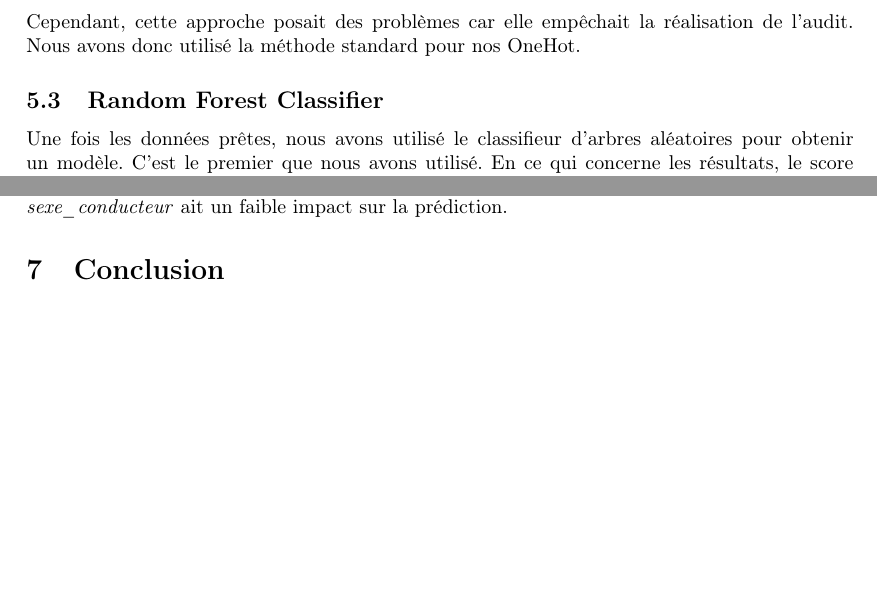
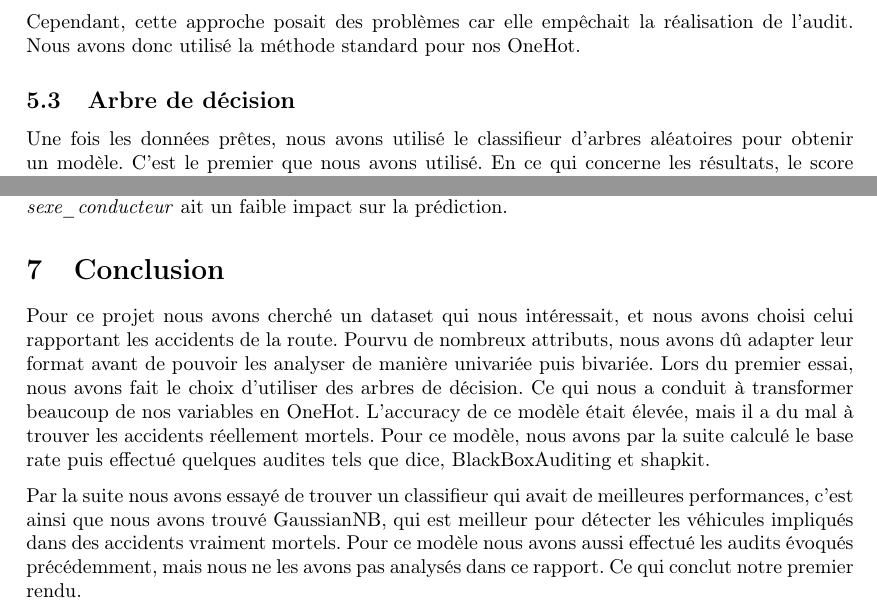
Before and after one commit to erwanlem/fairness, a LaTeX document (rapport/rapport.tex): two parts of pages 9 and 14 of 15, joined at a grey line, cut so that both start at the same text, the shorter picture padded with empty space. Compiled offline with pdfLaTeX.

Commit message:
Ajout proto conclusion

```diff
--- a/rapport/rapport.tex
+++ b/rapport/rapport.tex
@@ -248,7 +248,7 @@
     Cependant, cette approche posait des problèmes car elle empêchait la réalisation de l'audit. Nous avons donc utilisé la méthode
     standard pour nos OneHot.
 
-    \subsection{Random Forest Classifier}
+    \subsection{Arbre de décision}
     Une fois les données prêtes, nous avons utilisé le classifieur d'arbres aléatoires pour obtenir un modèle. C'est le premier que nous
     avons utilisé. En ce qui concerne les résultats, le score d'exactitude est de \textit{1} pour l'entraînement et de \textit{0.9014} pour le test.
 
@@ -437,7 +437,15 @@
     \textit{sexe\_conducteur} ait un faible impact sur la prédiction.
 
     \section{Conclusion}
+    Pour ce projet nous avons cherché un dataset qui nous intéressait, et nous avons choisi celui rapportant les accidents de la route. Pourvu de
+    nombreux attributs, nous avons dû adapter leur format avant de pouvoir les analyser de manière univariée puis bivariée. Lors du premier essai,
+    nous avons fait le choix d'utiliser des arbres de décision. Ce qui nous a conduit à transformer beaucoup de nos variables en OneHot. L'accuracy
+    de ce modèle était élevée, mais il a du mal à trouver les accidents réellement mortels. Pour ce modèle, nous avons par la suite calculé le base
+    rate puis effectué quelques audites tels que dice, BlackBoxAuditing et shapkit.
 
+    Par la suite nous avons essayé de trouver un classifieur qui avait de meilleures performances, c'est ainsi que nous avons trouvé GaussianNB, qui
+    est meilleur pour détecter les véhicules impliqués dans des accidents vraiment mortels. Pour ce modèle nous avons aussi effectué les audits
+    évoqués précédemment, mais nous ne les avons pas analysés dans ce rapport. Ce qui conclut notre premier rendu.
 
     \newpage
     \appendix
```
